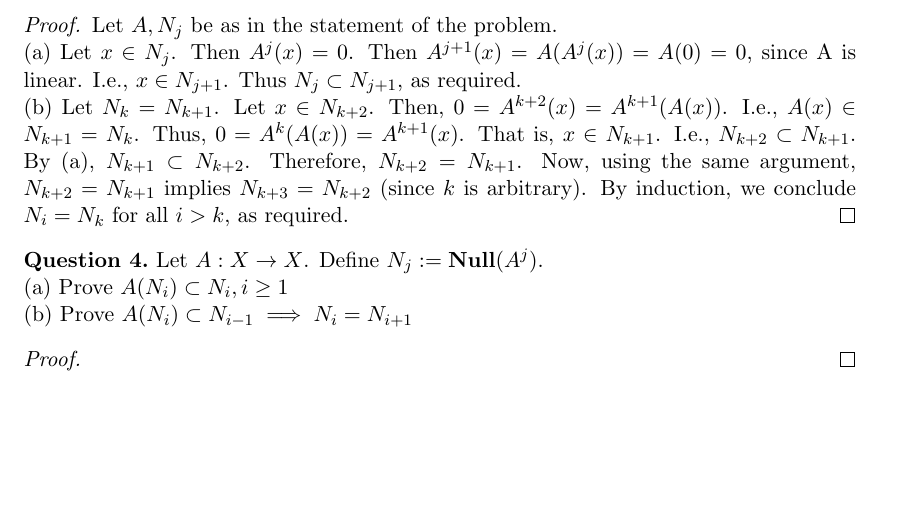
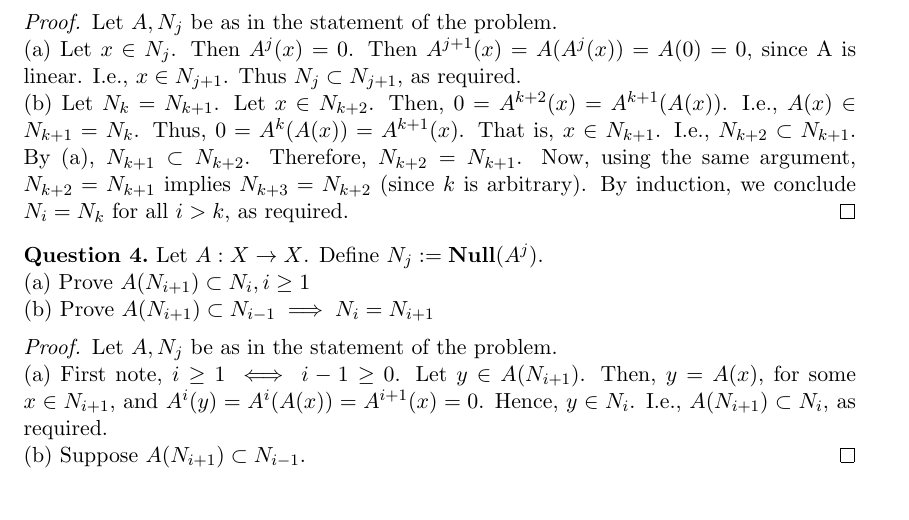
Before and after one commit to dansok/Mathematics, a LaTeX problem sheet (linear-algebra-2/hw2.tex): part of the page, cut so that both start at the same text. Compiled offline with pdfLaTeX.

Commit message:
Update hw2.tex
Solving question (4)(a).

```diff
--- a/linear-algebra-2/hw2.tex
+++ b/linear-algebra-2/hw2.tex
@@ -78,11 +78,13 @@ Let $A: X \rightarrow X$. Define $N_j := \mathbf{Null}(A^j)$.
 
 \begin{question}[4]
 Let $A: X \rightarrow X$. Define $N_j := \mathbf{Null}(A^j)$.
-\\(a) Prove $A(N_i) \subset N_i, i \ge 1$
-\\(b) Prove $A(N_i) \subset N_{i-1} \implies N_i = N_{i+1}$
+\\(a) Prove $A(N_{i+1}) \subset N_i, i \ge 1$
+\\(b) Prove $A(N_{i+1}) \subset N_{i-1} \implies N_i = N_{i+1}$
 \end{question}
 \begin{proof}
-
+Let $A, N_j$ be as in the statement of the problem.
+  \\(a) First note, $i \ge 1 \iff i-1 \ge 0$. Let $y \in A(N_{i+1})$. Then, $ y = A(x)$, for some $x \in N_{i+1}$, and $A^i(y) = A^i(A(x)) = A^{i+1}(x) = 0$. Hence, $y \in N_i$. I.e., $A(N_{i+1}) \subset N_i$, as required.
+  \\(b) Suppose $A(N_{i+1}) \subset N_{i-1}$.
 \end{proof}
 
 \end{document}
```
